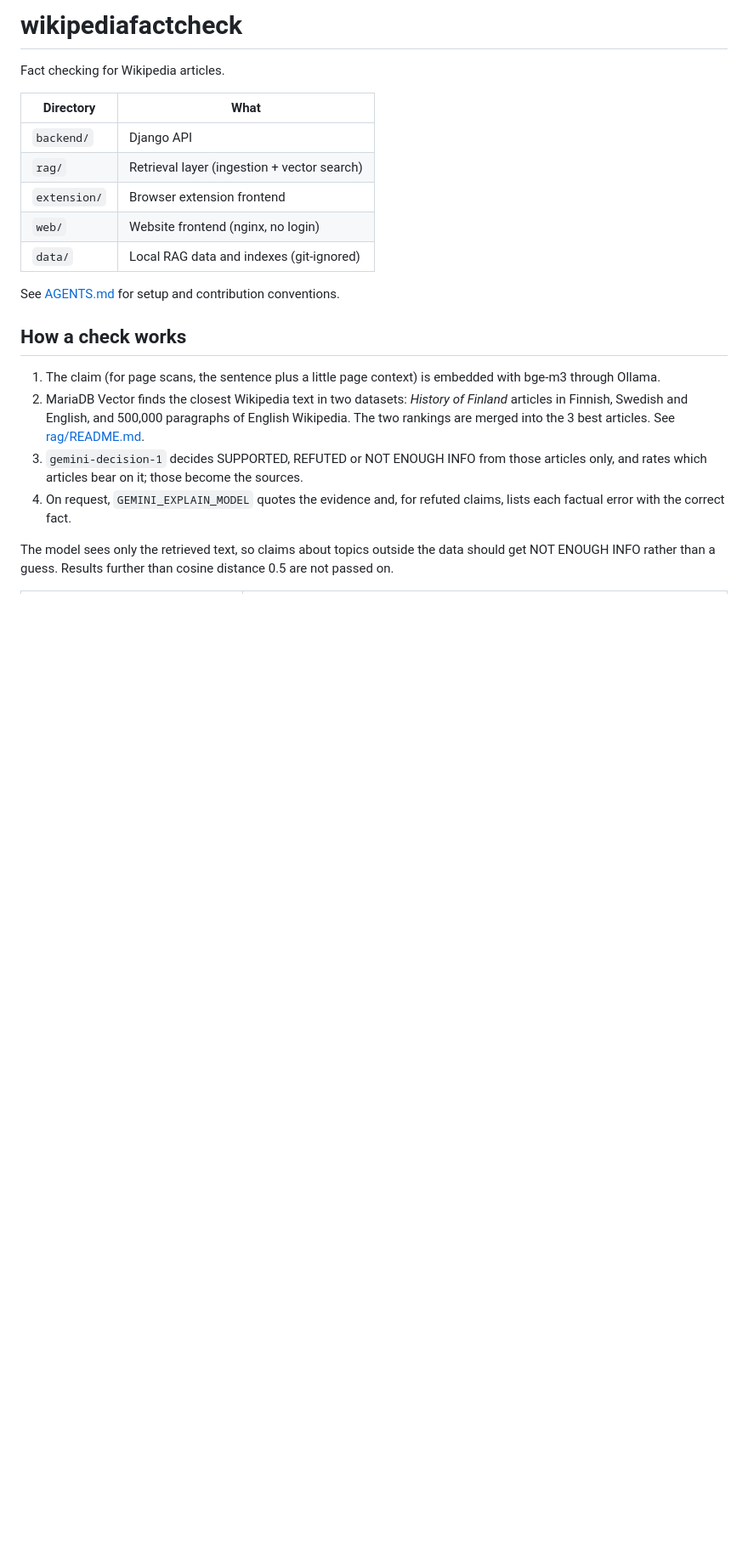
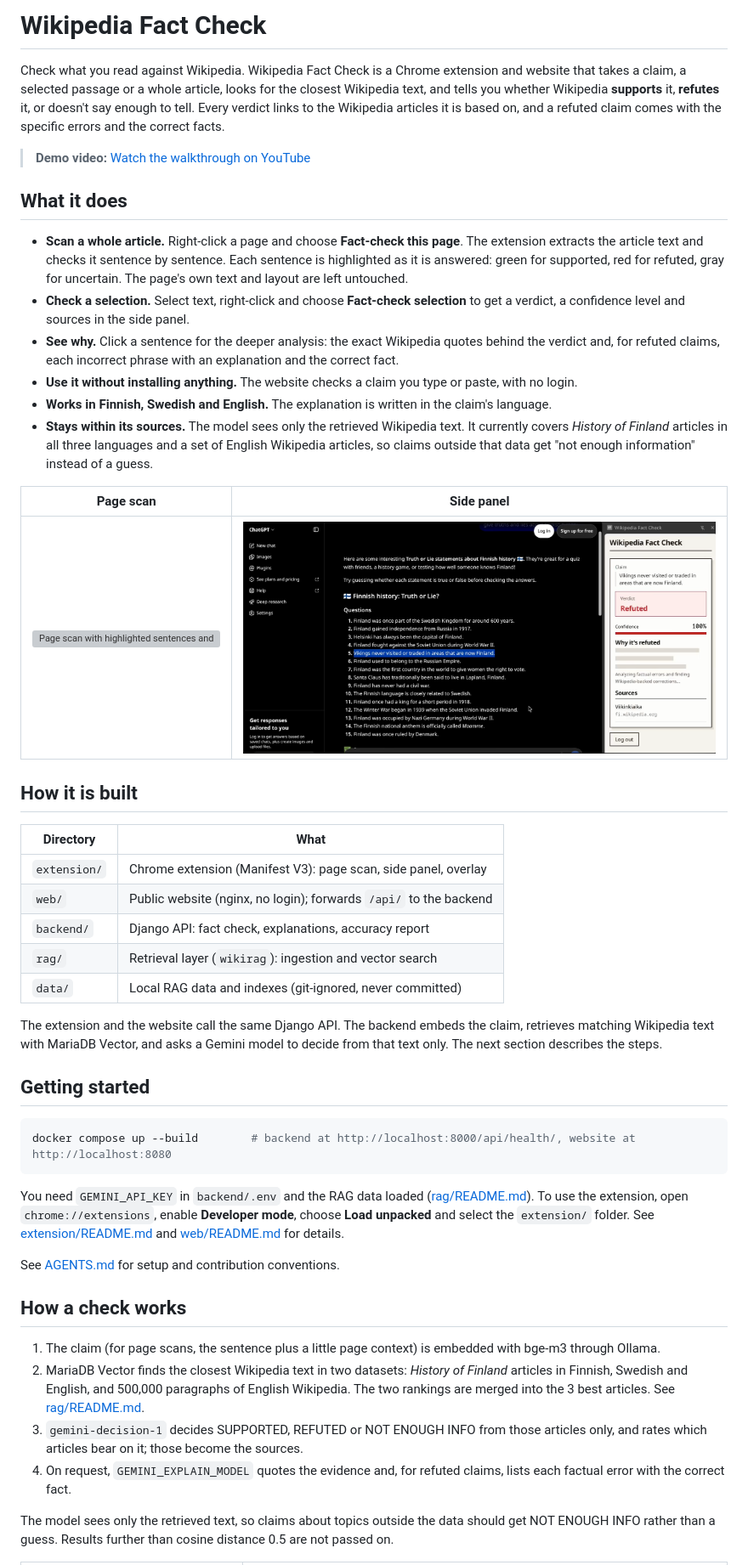
Before and after one commit to Eetu-s/wikipedia-factcheck-extension-junction-26, a Markdown page: README.md, the part around one of its changes. Shown at 85% size. Rendered like a GitHub page; pictures changed too: docs/screenshots/screenshot-sidepanel.png (added); blank space fills up the shorter version; grey boxes are pictures that could not be loaded.

Commit message:
docs(repo): update readme

````diff
--- a/README.md
+++ b/README.md
@@ -1,14 +1,58 @@
-# wikipediafactcheck
+# Wikipedia Fact Check
 
-Fact checking for Wikipedia articles.
+Check what you read against Wikipedia. Wikipedia Fact Check is a Chrome extension and website
+that takes a claim, a selected passage or a whole article, looks for the closest Wikipedia
+text, and tells you whether Wikipedia **supports** it, **refutes** it, or doesn't say
+enough to tell. Every verdict links to the Wikipedia articles it is based on, and a refuted
+claim comes with the specific errors and the correct facts.
 
-| Directory    | What                                         |
-|--------------|----------------------------------------------|
-| `backend/`   | Django API                                   |
-| `rag/`       | Retrieval layer (ingestion + vector search)  |
-| `extension/` | Browser extension frontend                   |
-| `web/`       | Website frontend (nginx, no login)           |
-| `data/`      | Local RAG data and indexes (git-ignored)     |
+> **Demo video:** [Watch the walkthrough on YouTube](https://www.youtube.com/watch?v=O3tUwFCUzTM)
+
+## What it does
+
+- **Scan a whole article.** Right-click a page and choose **Fact-check this page**. The
+  extension extracts the article text and checks it sentence by sentence. Each sentence is
+  highlighted as it is answered: green for supported, red for refuted, gray for uncertain.
+  The page's own text and layout are left untouched.
+- **Check a selection.** Select text, right-click and choose **Fact-check selection** to get a
+  verdict, a confidence level and sources in the side panel.
+- **See why.** Click a sentence for the deeper analysis: the exact Wikipedia quotes behind the
+  verdict and, for refuted claims, each incorrect phrase with an explanation and the correct fact.
+- **Use it without installing anything.** The website checks a claim you type or paste, with
+  no login.
+- **Works in Finnish, Swedish and English.** The explanation is written in the claim's language.
+- **Stays within its sources.** The model sees only the retrieved Wikipedia text. It currently
+  covers _History of Finland_ articles in all three languages and a set of English Wikipedia
+  articles, so claims outside that data get "not enough information" instead of a guess.
+
+| Page scan | Side panel |
+| --------- | ---------- |
+| ![Page scan with highlighted sentences and the sentence analysis popover](docs/screenshots/screenshot-scan.png) | ![Side panel showing a refuted selection and its sources](docs/screenshots/screenshot-sidepanel.png) |
+
+## How it is built
+
+| Directory    | What                                                              |
+| ------------ | ----------------------------------------------------------------- |
+| `extension/` | Chrome extension (Manifest V3): page scan, side panel, overlay    |
+| `web/`       | Public website (nginx, no login); forwards `/api/` to the backend |
+| `backend/`   | Django API: fact check, explanations, accuracy report             |
+| `rag/`       | Retrieval layer (`wikirag`): ingestion and vector search          |
+| `data/`      | Local RAG data and indexes (git-ignored, never committed)         |
+
+The extension and the website call the same Django API. The backend embeds the claim,
+retrieves matching Wikipedia text with MariaDB Vector, and asks a Gemini model to decide from
+that text only. The next section describes the steps.
+
+## Getting started
+
+```bash
+docker compose up --build        # backend at http://localhost:8000/api/health/, website at http://localhost:8080
+```
+
+You need `GEMINI_API_KEY` in `backend/.env` and the RAG data loaded ([rag/README.md](rag/README.md)).
+To use the extension, open `chrome://extensions`, enable **Developer mode**, choose
+**Load unpacked** and select the `extension/` folder. See [extension/README.md](extension/README.md)
+and [web/README.md](web/README.md) for details.
 
 See [AGENTS.md](AGENTS.md) for setup and contribution conventions.
 
@@ -16,7 +60,7 @@ See [AGENTS.md](AGENTS.md) for setup and contribution conventions.
 
 1. The claim (for page scans, the sentence plus a little page context) is embedded with
    bge-m3 through Ollama.
-2. MariaDB Vector finds the closest Wikipedia text in two datasets: *History of Finland*
+2. MariaDB Vector finds the closest Wikipedia text in two datasets: _History of Finland_
    articles in Finnish, Swedish and English, and 500,000 paragraphs of English Wikipedia.
    The two rankings are merged into the 3 best articles. See [rag/README.md](rag/README.md).
 3. `gemini-decision-1` decides SUPPORTED, REFUTED or NOT ENOUGH INFO from those articles only,
````
Also changed, not shown: other parts of README.md (+5 -5 lines), 2 other files.
